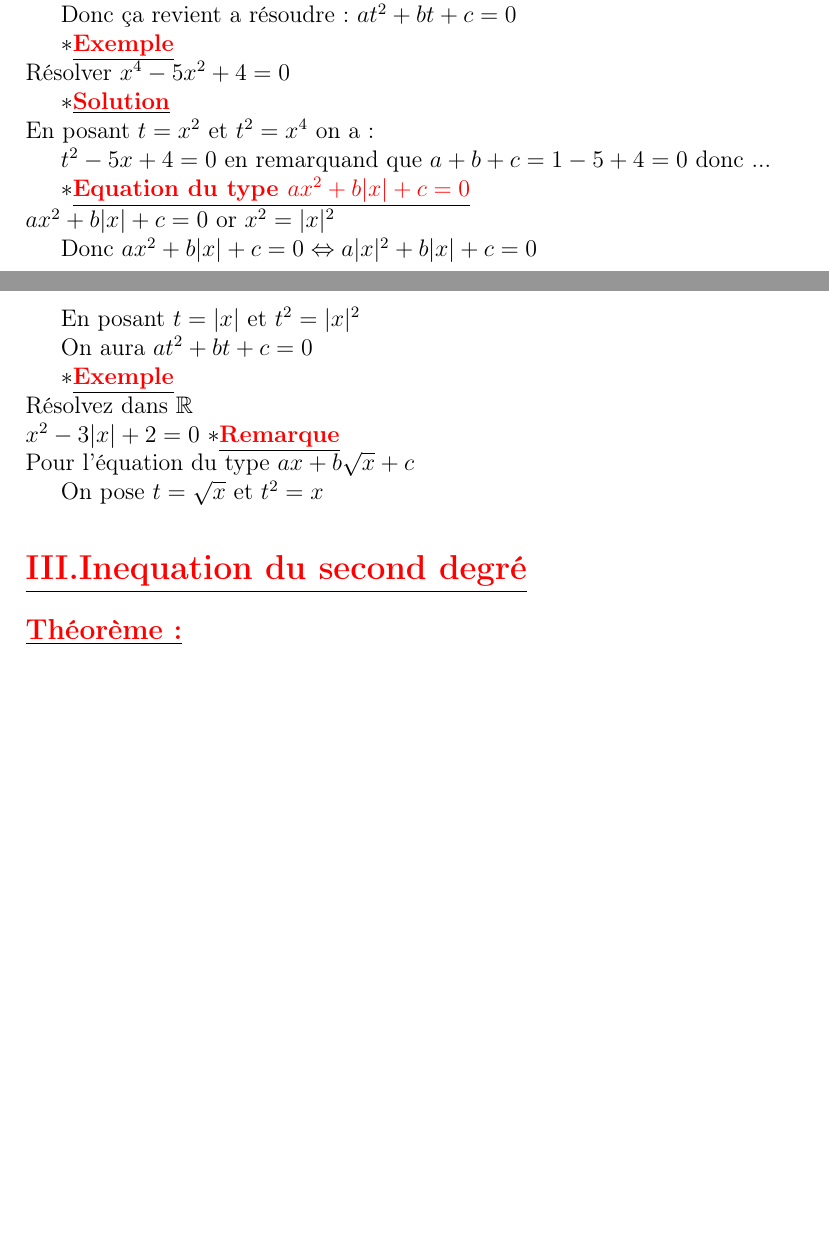
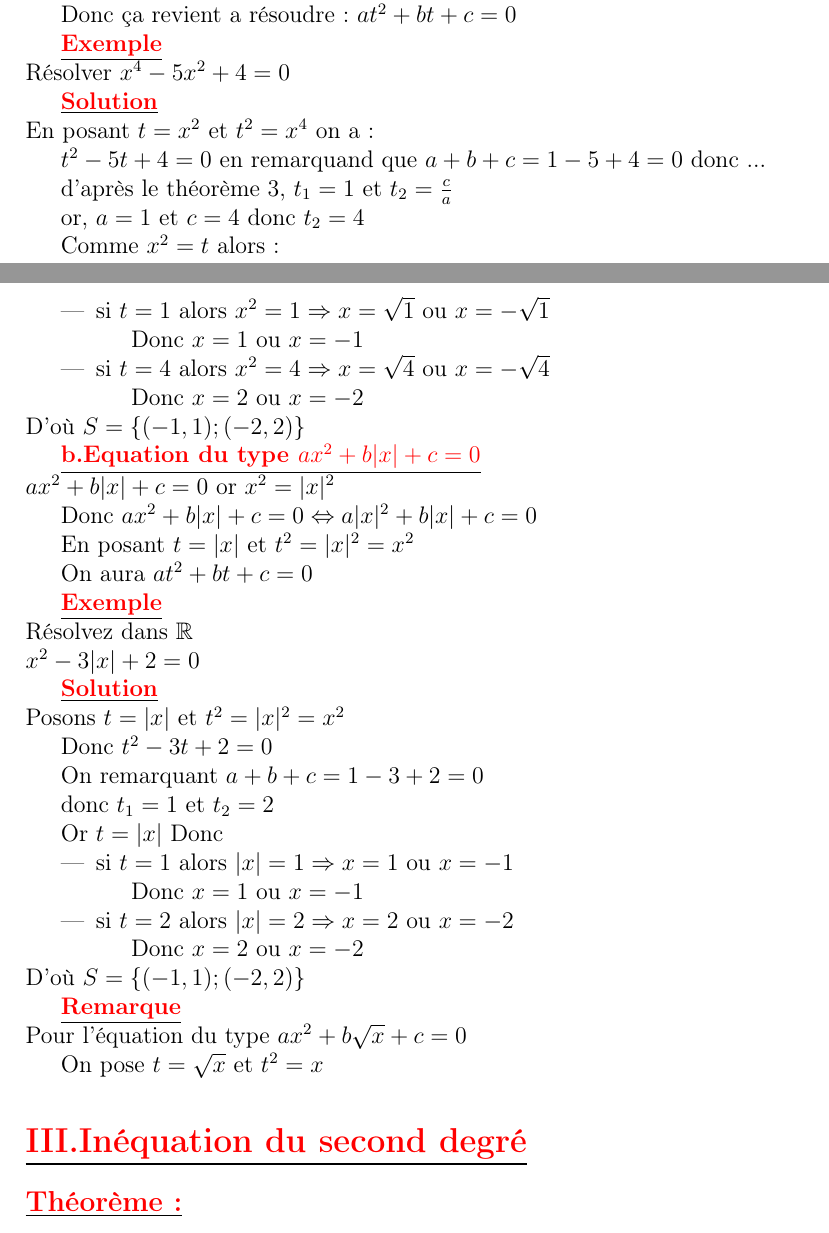
Before and after one commit to patheGobel/2ndS, a LaTeX document (EquationSecondDegre.tex): two parts of pages 5 and 6 of 9, joined at a grey line, cut so that both start at the same text, the shorter picture padded with empty space. Compiled offline with pdfLaTeX.

Commit message:
Quelque modifications en plein cours

```diff
--- a/EquationSecondDegre.tex
+++ b/EquationSecondDegre.tex
@@ -155,31 +155,71 @@ Pour résoudre ce type d'équation, on pose $t=x^{2}$ et $t^{2}=x^{4}$
 
 Donc ça revient a résoudre : $at^{2}+bt+c=0$
 
-$\ast$\underline{\textbf{\textcolor{red}{Exemple}}}\\
+\underline{\textbf{\textcolor{red}{Exemple}}}\\
 Résolver $x^{4}-5x^{2}+4=0$
 
-$\ast$\underline{\textbf{\textcolor{red}{Solution}}}\\
+\underline{\textbf{\textcolor{red}{Solution}}}\\
 En posant $t=x^{2}$ et $t^{2}=x^{4}$ on a:
 
-$t^{2}-5x+4=0$ en remarquand que $a+b+c=1-5+4=0$ donc ...
+$t^{2}-5t+4=0$ en remarquand que $a+b+c=1-5+4=0$ donc ...
 
-$\ast$\underline{\textbf{\textcolor{red}{Equation du type $ax^{2}+b|x|+c=0$}}}\\
+d'après le théorème 3, $t_{1}=1$ et $t_{2}=\frac{c}{a}$
+
+or, $a=1$ et $c=4$ donc $t_{2}=4$
+
+Comme $x^{2}=t$ alors :
+\begin{itemize}
+\item si $t=1$ alors $x^{2}=1 \Rightarrow x=\sqrt{1}$ ou
+$x=-\sqrt{1}$
+
+Donc $x=1$ ou $x=-1$
+\item si $t=4$ alors $x^{2}=4 \Rightarrow x=\sqrt{4}$ ou
+$x=-\sqrt{4}$
+
+Donc $x=2$ ou $x=-2$
+\end{itemize}
+D'où $S=\lbrace(-1, 1);(-2, 2) \rbrace$
+
+\underline{\textbf{\textcolor{red}{b.Equation du type $ax^{2}+b|x|+c=0$}}}\\
 $ax^{2}+b|x|+c=0$ or $x^{2}=|x|^{2}$
 
 Donc $ax^{2}+b|x|+c=0 \Leftrightarrow a|x|^{2}+b|x|+c=0$
 
-En posant $t=|x|$ et $t^{2}=|x|^{2}$
+En posant $t=|x|$ et $t^{2}=|x|^{2}=x^{2}$
 
 On aura $at^{2}+bt+c=0$
 
-$\ast$\underline{\textbf{\textcolor{red}{Exemple}}}\\
+\underline{\textbf{\textcolor{red}{Exemple}}}\\
 Résolvez dans $\mathbb{R}$\\
 $x^{2}-3|x|+2=0$
-$\ast$\underline{\textbf{\textcolor{red}{Remarque}}}\\
-Pour l'équation du type $ax+b\sqrt{x}+c$
+
+\underline{\textbf{\textcolor{red}{Solution}}}\\
+Posons $t=|x|$ et $t^{2}=|x|^{2}=x^{2}$
+
+Donc $t^{2}-3t+2=0$
+
+On remarquant $a+b+c=1-3+2=0$
+
+donc $t_{1}=1$ et $t_{2}=2$
+
+Or $t=|x|$  Donc
+\begin{itemize}
+\item si $t=1$ alors $|x|=1 \Rightarrow x=1$ ou
+$x=-1$
+
+Donc $x=1$ ou $x=-1$
+\item si $t=2$ alors $|x|=2 \Rightarrow x=2$ ou
+$x=-2$
+
+Donc $x=2$ ou $x=-2$
+\end{itemize}
+D'où $S=\lbrace(-1, 1);(-2, 2) \rbrace$
+
+\underline{\textbf{\textcolor{red}{Remarque}}}\\
+Pour l'équation du type $ax^{2}+b\sqrt{x}+c=0$
 
 On pose $t=\sqrt{x}$ et $t^{2}=x$
-\section*{\underline{\textbf{\textcolor{red}{III.Inequation du second degré}}}}
+\section*{\underline{\textbf{\textcolor{red}{III.Inéquation du second degré}}}}
 \subsection*{\underline{\textbf{\textcolor{red}{Théorème:}}}}
 Soit le trinôme du second degré $p(x)=ax^{2}+bx+c$ et $\Delta=b^{2}-4ac$
 \begin{itemize}
```
Also changed, not shown: EquationSecondDegre.tex (8 more changed lines).
